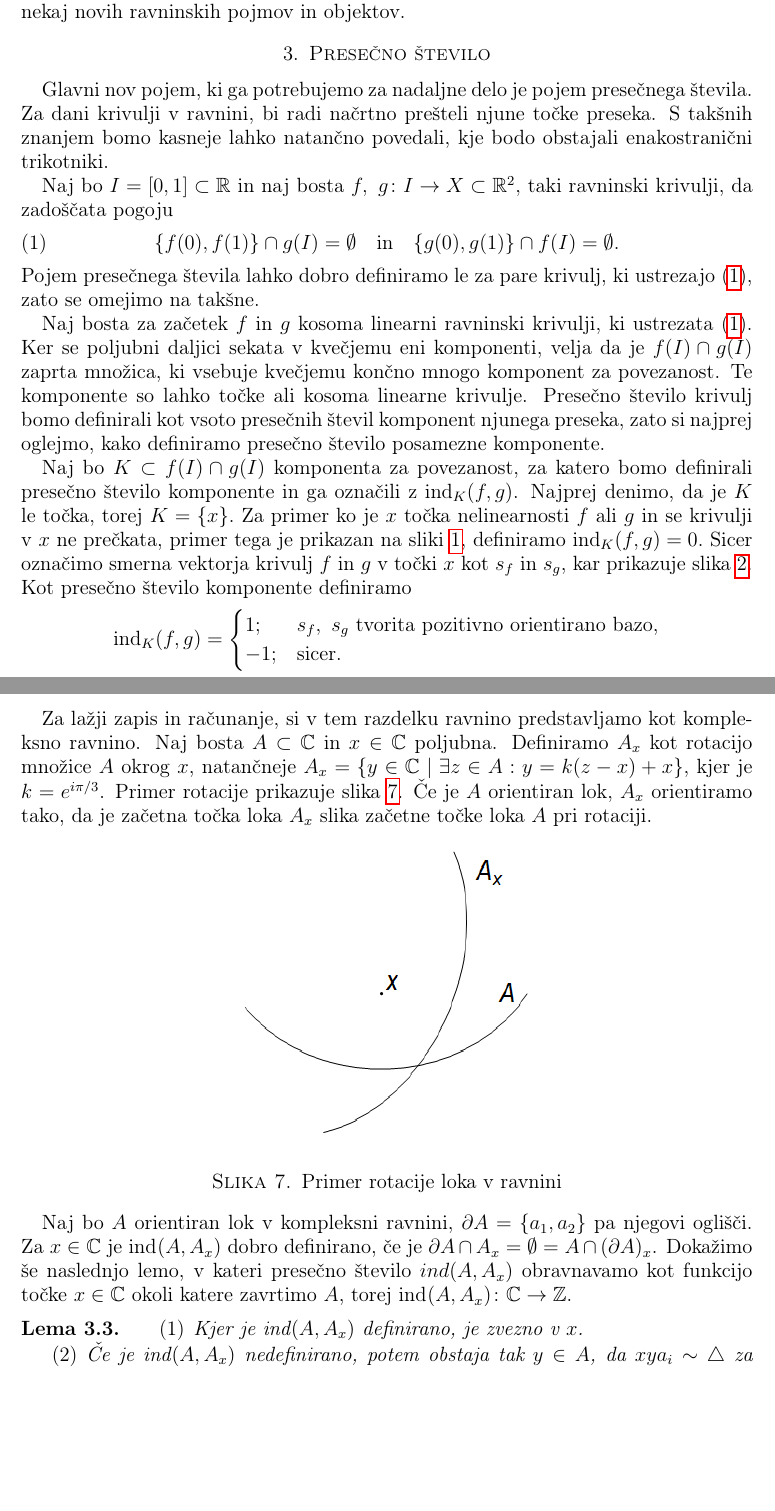
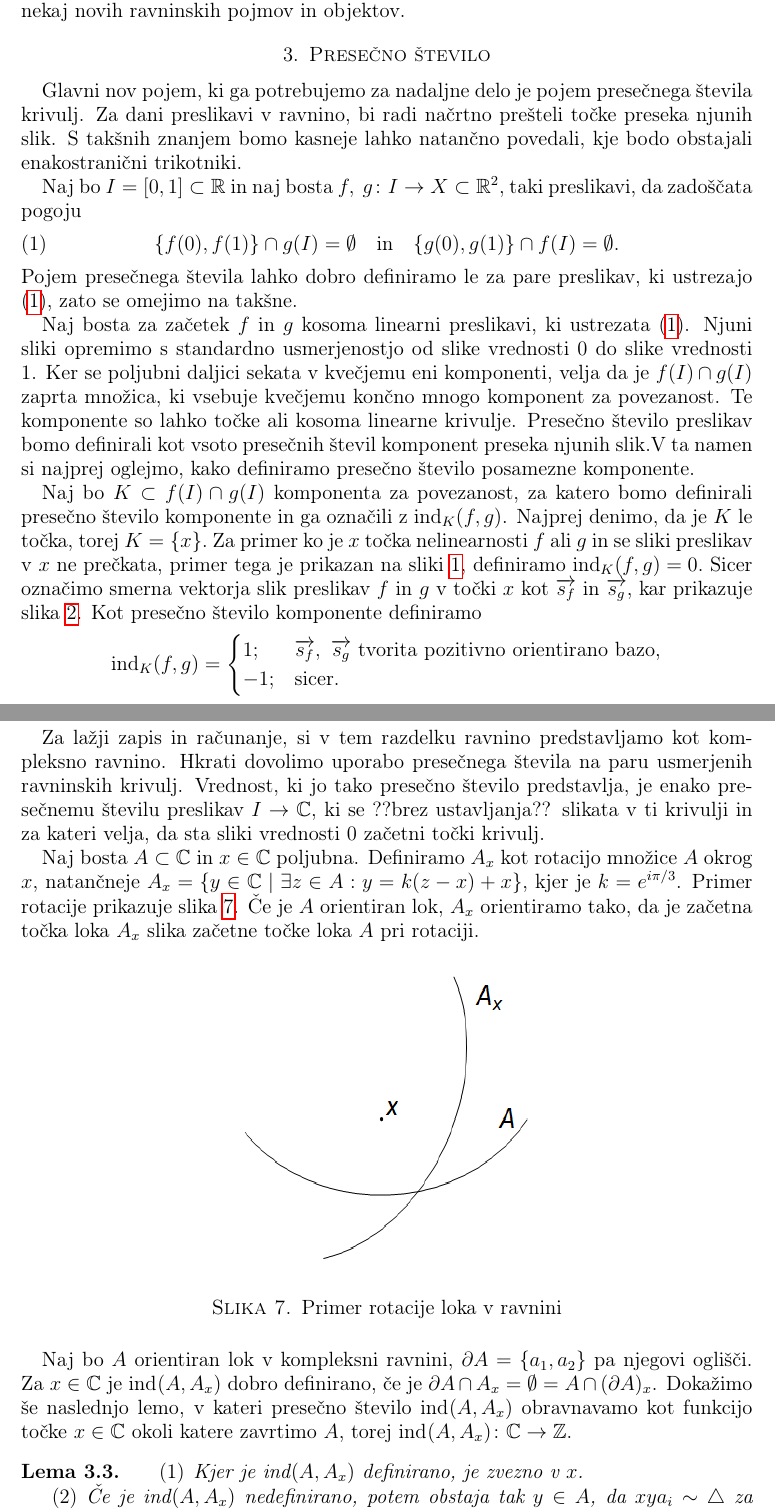
Before and after one commit to Matematik411/Advent-of-Code-Practice, a LaTeX document (dipl/DeloVTeku.tex): two parts of pages 6 and 10 of 19 before the commit and two parts of pages 6 and 10 of 20 after it, joined at a grey line, cut so that both start at the same text, the shorter picture padded with empty space. Compiled offline with pdfLaTeX.

Commit message:
delo na diplomi

```diff
--- a/dipl/DeloVTeku.tex
+++ b/dipl/DeloVTeku.tex
@@ -166,20 +166,20 @@ V tem razdelku smo videli konstruktivne dokaze za obstoj enakostraničnih trikot
 
 %--------------------------------------------------------------
 \section{Presečno število}\label{razd:presecno}
-Glavni nov pojem, ki ga potrebujemo za nadaljne delo je pojem presečnega števila. Za dani krivulji v ravnini, bi radi načrtno prešteli njune točke preseka. S takšnih znanjem bomo kasneje lahko natančno povedali, kje bodo obstajali enakostranični trikotniki.
+Glavni nov pojem, ki ga potrebujemo za nadaljne delo je pojem presečnega števila krivulj. Za dani preslikavi v ravnino, bi radi načrtno prešteli točke preseka njunih slik. S takšnih znanjem bomo kasneje lahko natančno povedali, kje bodo obstajali enakostranični trikotniki.
 
-Naj bo $I = [0, 1] \subset \R$ in naj bosta $f,\ g \colon I \to X \subset \R^2,$ taki ravninski krivulji, da zadoščata pogoju
+Naj bo $I = [0, 1] \subset \R$ in naj bosta $f,\ g \colon I \to X \subset \R^2,$ taki preslikavi, da zadoščata pogoju
 \begin{equation}\label{eq:razl_rob}
 \{f(0), f(1)\} \cap g(I) = \emptyset \quad \text{in} \quad \{g(0), g(1)\} \cap f(I) = \emptyset.
 \end{equation}
-Pojem presečnega števila lahko dobro definiramo le za pare krivulj, ki ustrezajo \eqref{eq:razl_rob}, zato se omejimo na takšne.
+Pojem presečnega števila lahko dobro definiramo le za pare preslikav, ki ustrezajo \eqref{eq:razl_rob}, zato se omejimo na takšne.
 
-Naj bosta za začetek $f$ in $g$ kosoma linearni ravninski krivulji, ki ustrezata \eqref{eq:razl_rob}. Ker se poljubni daljici sekata v kvečjemu eni komponenti, velja da je $f(I) \cap g(I)$ zaprta množica, ki vsebuje kvečjemu končno mnogo komponent za povezanost. Te komponente so lahko točke ali kosoma linearne krivulje. Presečno število krivulj bomo definirali kot vsoto presečnih števil komponent njunega preseka, zato si najprej oglejmo, kako definiramo presečno število posamezne komponente.
+Naj bosta za začetek $f$ in $g$ kosoma linearni preslikavi, ki ustrezata \eqref{eq:razl_rob}. Njuni sliki opremimo s standardno usmerjenostjo od slike vrednosti $0$ do slike vrednosti $1$. Ker se poljubni daljici sekata v kvečjemu eni komponenti, velja da je $f(I) \cap g(I)$ zaprta množica, ki vsebuje kvečjemu končno mnogo komponent za povezanost. Te komponente so lahko točke ali kosoma linearne krivulje. Presečno število preslikav bomo definirali kot vsoto presečnih števil komponent preseka njunih slik.V ta namen si najprej oglejmo, kako definiramo presečno število posamezne komponente.
 
-Naj bo $K \subset f(I) \cap g(I)$ komponenta za povezanost, za katero bomo definirali presečno število komponente in ga označili z $\ind[K]{f}{g}$. Najprej denimo, da je $K$ le točka, torej $K = \{x\}.$ Za primer ko je $x$ točka nelinearnosti $f$ ali $g$ in se krivulji v $x$ ne prečkata, primer tega je prikazan na sliki \ref{fig:presecno_tocka_1}, definiramo $\ind[K]{f}{g} = 0.$ Sicer označimo smerna vektorja krivulj $f$ in $g$ v točki $x$ kot $s_f$ in $s_g$, kar prikazuje slika \ref{fig:presecno_tocka_2}. Kot presečno število komponente definiramo
+Naj bo $K \subset f(I) \cap g(I)$ komponenta za povezanost, za katero bomo definirali presečno število komponente in ga označili z $\ind[K]{f}{g}$. Najprej denimo, da je $K$ le točka, torej $K = \{x\}.$ Za primer ko je $x$ točka nelinearnosti $f$ ali $g$ in se sliki preslikav v $x$ ne prečkata, primer tega je prikazan na sliki \ref{fig:presecno_tocka_1}, definiramo $\ind[K]{f}{g} = 0.$ Sicer označimo smerna vektorja slik preslikav $f$ in $g$ v točki $x$ kot $\overrightarrow{s_f}$ in $\overrightarrow{s_g}$, kar prikazuje slika \ref{fig:presecno_tocka_2}. Kot presečno število komponente definiramo
 \begin{equation*}
 \ind[K]{f}{g} = \begin{cases}
-1; &s_f,\ s_g\ \text{tvorita pozitivno orientirano bazo,}\\
+1; & \overrightarrow{s_f},\ \overrightarrow{s_g}\ \text{tvorita pozitivno orientirano bazo,}\\
 -1; &\text{sicer}.
 \end{cases}
 \end{equation*}
@@ -374,7 +374,9 @@ V splošnem lahko torej definiramo presečno število na naslednji način. Naj b
 
 Uporabimo zdaj presečno število v okviru tem diplomske naloge. Najprej si poglejmo rotacijo množice okrog neke točke v ravnini.
 
-Za lažji zapis in računanje, si v tem razdelku ravnino predstavljamo kot kompleksno ravnino. Naj bosta $A \subset \C$ in $x \in \C$ poljubna. Definiramo $A_x$ kot rotacijo množice $A$ okrog $x$, natančneje $A_x = \{ y \in \C \mid \exists z \in A: y = k(z-x) + x\}$, kjer je $k = e^{i\pi / 3}$. Primer rotacije prikazuje slika \ref{fig:rotacija_osnovna}. Če je $A$ orientiran lok, $A_x$ orientiramo tako, da je začetna točka loka $A_x$ slika začetne točke loka $A$ pri rotaciji.
+Za lažji zapis in računanje, si v tem razdelku ravnino predstavljamo kot kompleksno ravnino. Hkrati dovolimo uporabo presečnega števila na paru usmerjenih ravninskih krivulj. Vrednost, ki jo tako presečno število predstavlja, je enako presečnemu številu preslikav $I \to \C$, ki se ??brez ustavljanja?? slikata v ti krivulji in za kateri velja, da sta sliki vrednosti $0$ začetni točki krivulj.
+
+Naj bosta $A \subset \C$ in $x \in \C$ poljubna. Definiramo $A_x$ kot rotacijo množice $A$ okrog $x$, natančneje $A_x = \{ y \in \C \mid \exists z \in A: y = k(z-x) + x\}$, kjer je $k = e^{i\pi / 3}$. Primer rotacije prikazuje slika \ref{fig:rotacija_osnovna}. Če je $A$ orientiran lok, $A_x$ orientiramo tako, da je začetna točka loka $A_x$ slika začetne točke loka $A$ pri rotaciji.
 
 \begin{figure}[h!]
 \centering
@@ -383,7 +385,7 @@ Za lažji zapis in računanje, si v tem razdelku ravnino predstavljamo kot kompl
 \label{fig:rotacija_osnovna}
 \end{figure}
 
-Naj bo $A$ orientiran lok v kompleksni ravnini, $\partial A = \{a_1, a_2\}$ pa njegovi oglišči. Za $x\in \C$ je $\ind{A}{A_x}$ dobro definirano, če je $\partial A \cap A_x = \emptyset = A \cap (\partial A)_x$. Dokažimo še naslednjo lemo, v kateri presečno število $ind(A, A_x)$ obravnavamo kot funkcijo točke $x \in \C$ okoli katere zavrtimo $A$, torej $\ind{A}{A_x} \colon \C \to \Z$.
+Naj bo $A$ orientiran lok v kompleksni ravnini, $\partial A = \{a_1, a_2\}$ pa njegovi oglišči. Za $x\in \C$ je $\ind{A}{A_x}$ dobro definirano, če je $\partial A \cap A_x = \emptyset = A \cap (\partial A)_x$. Dokažimo še naslednjo lemo, v kateri presečno število $\ind{A}{A_x}$ obravnavamo kot funkcijo točke $x \in \C$ okoli katere zavrtimo $A$, torej $\ind{A}{A_x} \colon \C \to \Z$.
 
 \begin{lema}\label{le:lema2}
 \begin{enumerate}
```
Also changed, not shown: dipl/DeloVTeku.pdf (added), dipl/DeloVTeku.tex (28 more changed lines), 1 other file.
